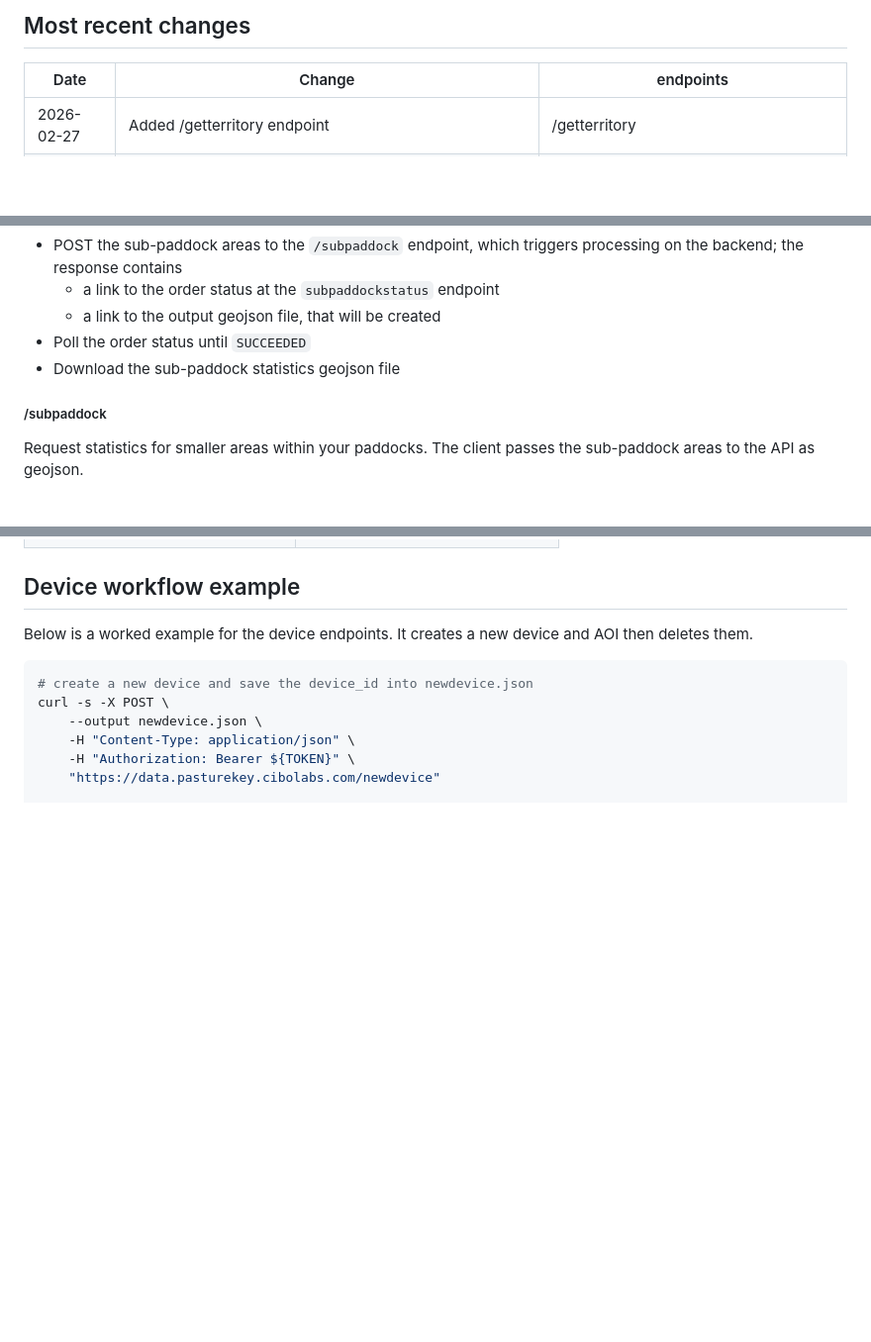
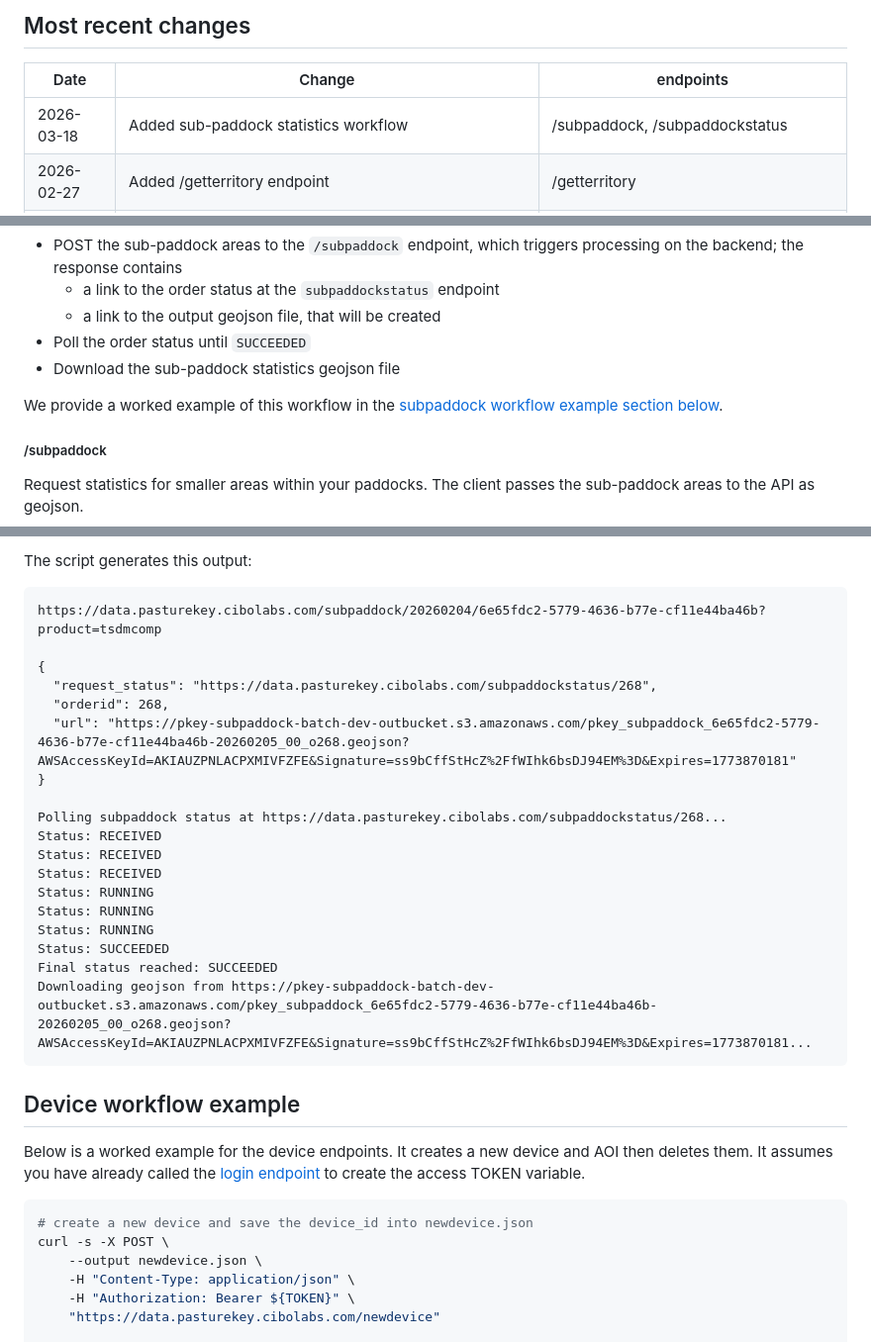
Before and after one commit to cibolabs/api-docs, a Markdown page: pasturekey.md, 3 parts joined by grey strips. Shown at 99% size. GitHub-like rendering; blank space fills up the shorter version.

Commit message:
Subpaddock workflow example (#44)

````diff
--- a/pasturekey.md
+++ b/pasturekey.md
@@ -44,6 +44,7 @@ When using these endpoints for a device, specify the device ID
 
 Date | Change | endpoints
 ---- | ------ | --------
+2026-03-18 | Added sub-paddock statistics workflow | /subpaddock, /subpaddockstatus
 2026-02-27 | Added /getterritory endpoint | /getterritory
 2026-02-13 | Added centroid attribute to features properties | /geom, /snapshot
 2026-02-13 | Improved response times of the /snapshot endpoint, especially for large properties | /snapshot
@@ -857,6 +858,9 @@ The workflow is:
   - a link to the output geojson file, that will be created
 - Poll the order status until `SUCCEEDED`
 - Download the sub-paddock statistics geojson file
+
+We provide a worked example of this workflow in the
+[subpaddock workflow example section below](#sub-paddock-workflow-example).
 
 ##### /subpaddock
 
@@ -1534,6 +1631,31 @@ integration_id | Deprecated
+The script generates this output:
+
+```
+https://data.pasturekey.cibolabs.com/subpaddock/20260204/6e65fdc2-5779-4636-b77e-cf11e44ba46b?product=tsdmcomp
+
+{
+  "request_status": "https://data.pasturekey.cibolabs.com/subpaddockstatus/268",
+  "orderid": 268,
+  "url": "https://pkey-subpaddock-batch-dev-outbucket.s3.amazonaws.com/pkey_subpaddock_6e65fdc2-5779-4636-b77e-cf11e44ba46b-20260205_00_o268.geojson?AWSAccessKeyId=AKIAUZPNLACPXMIVFZFE&Signature=ss9bCffStHcZ%2FfWIhk6bsDJ94EM%3D&Expires=1773870181"
+}
+
+Polling subpaddock status at https://data.pasturekey.cibolabs.com/subpaddockstatus/268...
+Status: RECEIVED
+Status: RECEIVED
+Status: RECEIVED
+Status: RUNNING
+Status: RUNNING
+Status: RUNNING
+Status: SUCCEEDED
+Final status reached: SUCCEEDED
+Downloading geojson from https://pkey-subpaddock-batch-dev-outbucket.s3.amazonaws.com/pkey_subpaddock_6e65fdc2-5779-4636-b77e-cf11e44ba46b-20260205_00_o268.geojson?AWSAccessKeyId=AKIAUZPNLACPXMIVFZFE&Signature=ss9bCffStHcZ%2FfWIhk6bsDJ94EM%3D&Expires=1773870181...
+```
+
 ## Device workflow example
 
 Below is a worked example for the device endpoints. It creates a new device and AOI then deletes them.
+It assumes you have already called the [login endpoint](login.md) to create the
+access TOKEN variable.
 
 ```bash
 # create a new device and save the device_id into newdevice.json
````
Also changed, not shown: other parts of pasturekey.md (+93 -0 lines).
